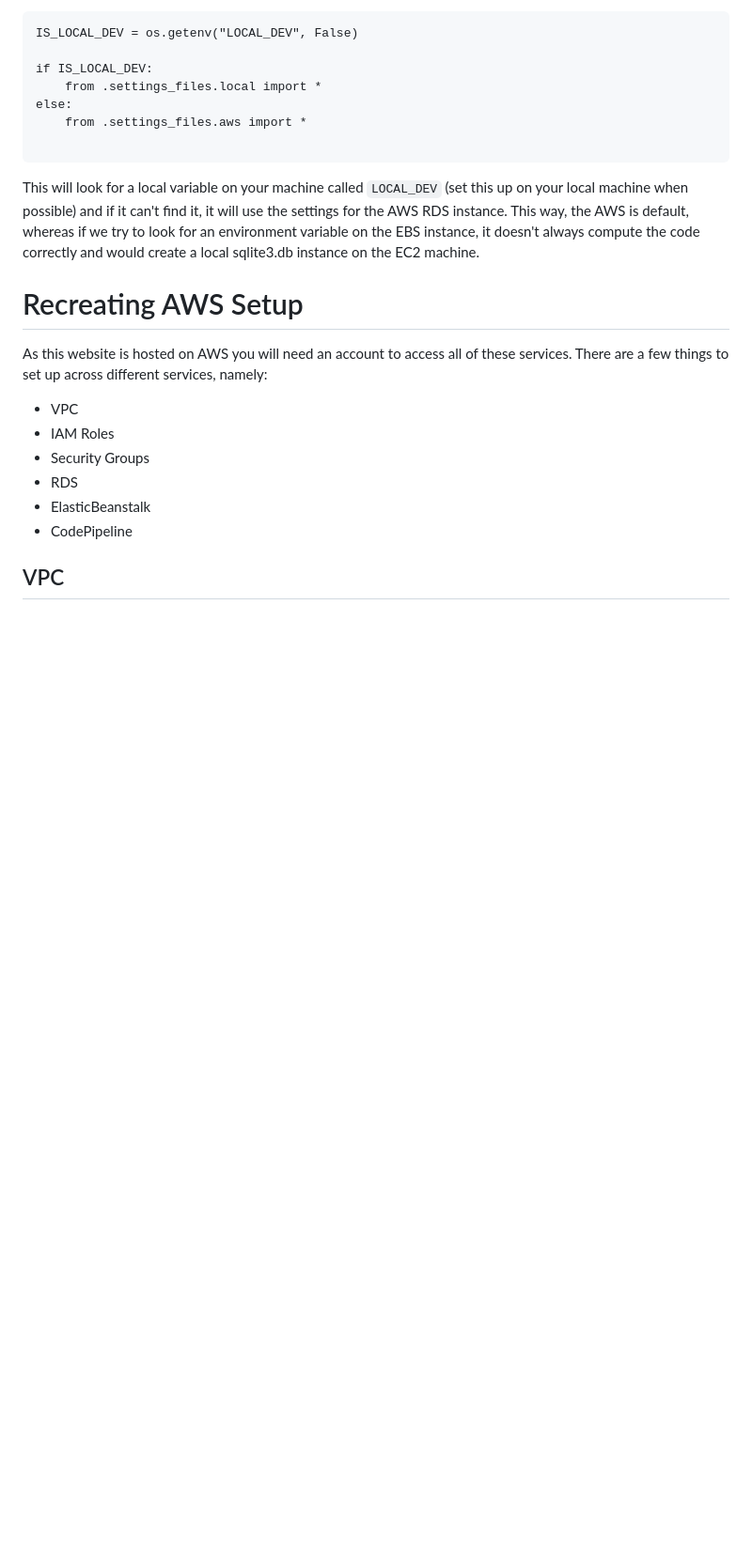
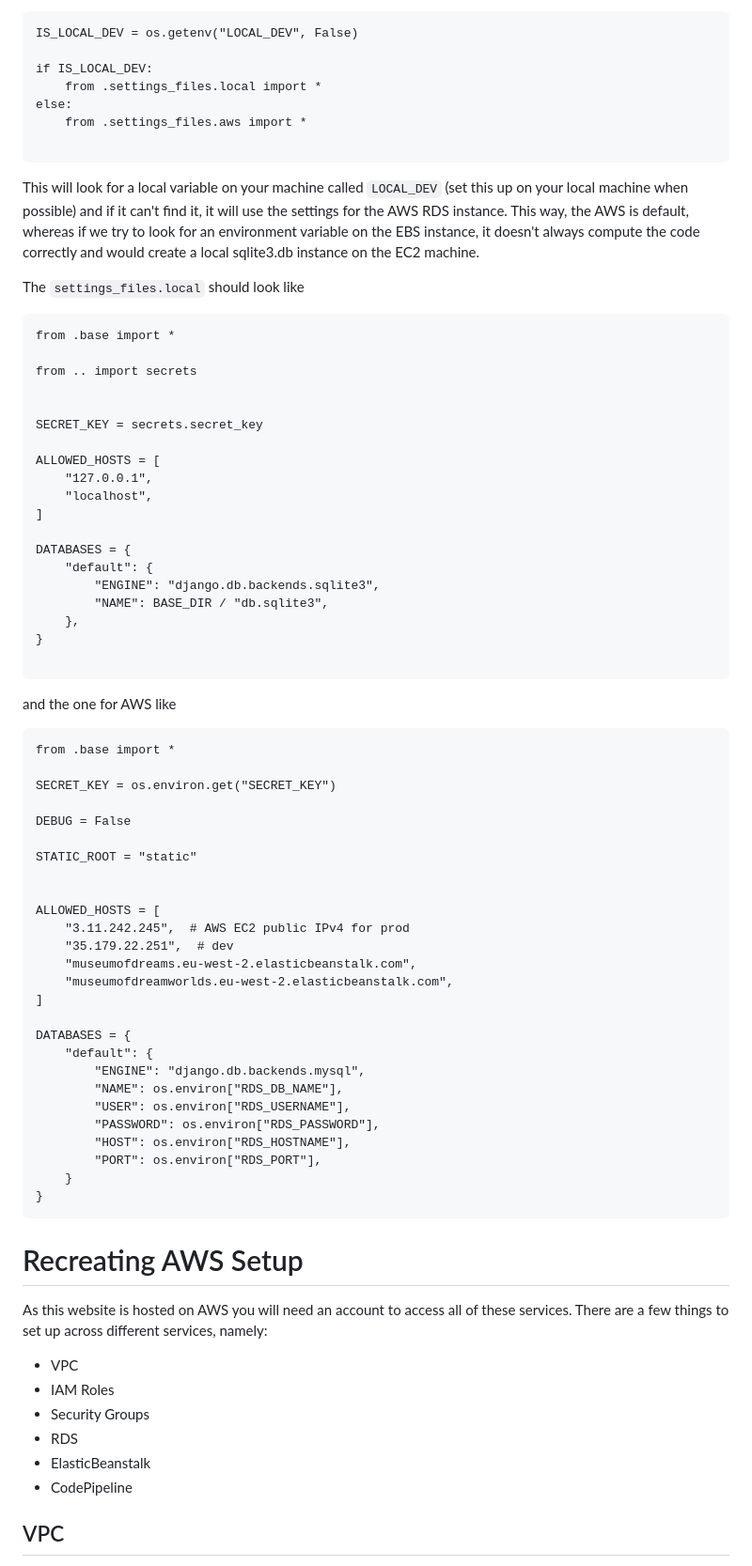
Before and after one commit to UCL-ARC/museum_of_dreams, a Markdown page: README.md, the part around the change. Shown: that part at 94% size. Drawn GitHub-style; blank space fills up the shorter version.

````diff
--- a/README.md
+++ b/README.md
@@ -119,6 +119,61 @@ else:
 
 This will look for a local variable on your machine called `LOCAL_DEV` (set this up on your local machine when possible) and if it can't find it, it will use the settings for the AWS RDS instance. This way, the AWS is default, whereas if we try to look for an environment variable on the EBS instance, it doesn't always compute the code correctly and would create a local sqlite3.db instance on the EC2 machine.
 
+The `settings_files.local` should look like
+
+```
+from .base import *
+
+from .. import secrets
+
+
+SECRET_KEY = secrets.secret_key
+
+ALLOWED_HOSTS = [
+    "127.0.0.1",
+    "localhost",
+]
+
+DATABASES = {
+    "default": {
+        "ENGINE": "django.db.backends.sqlite3",
+        "NAME": BASE_DIR / "db.sqlite3",
+    },
+}
+
+```
+
+and the one for AWS like
+
+```
+from .base import *
+
+SECRET_KEY = os.environ.get("SECRET_KEY")
+
+DEBUG = False
+
+STATIC_ROOT = "static"
+
+
+ALLOWED_HOSTS = [
+    "3.11.242.245",  # AWS EC2 public IPv4 for prod
+    "35.179.22.251",  # dev
+    "museumofdreams.eu-west-2.elasticbeanstalk.com",
+    "museumofdreamworlds.eu-west-2.elasticbeanstalk.com",
+]
+
+DATABASES = {
+    "default": {
+        "ENGINE": "django.db.backends.mysql",
+        "NAME": os.environ["RDS_DB_NAME"],
+        "USER": os.environ["RDS_USERNAME"],
+        "PASSWORD": os.environ["RDS_PASSWORD"],
+        "HOST": os.environ["RDS_HOSTNAME"],
+        "PORT": os.environ["RDS_PORT"],
+    }
+}
+```
+
 # Recreating AWS Setup
 
 As this website is hosted on AWS you will need an account to access all of these services. There are a few things to set up across different services, namely:
````
